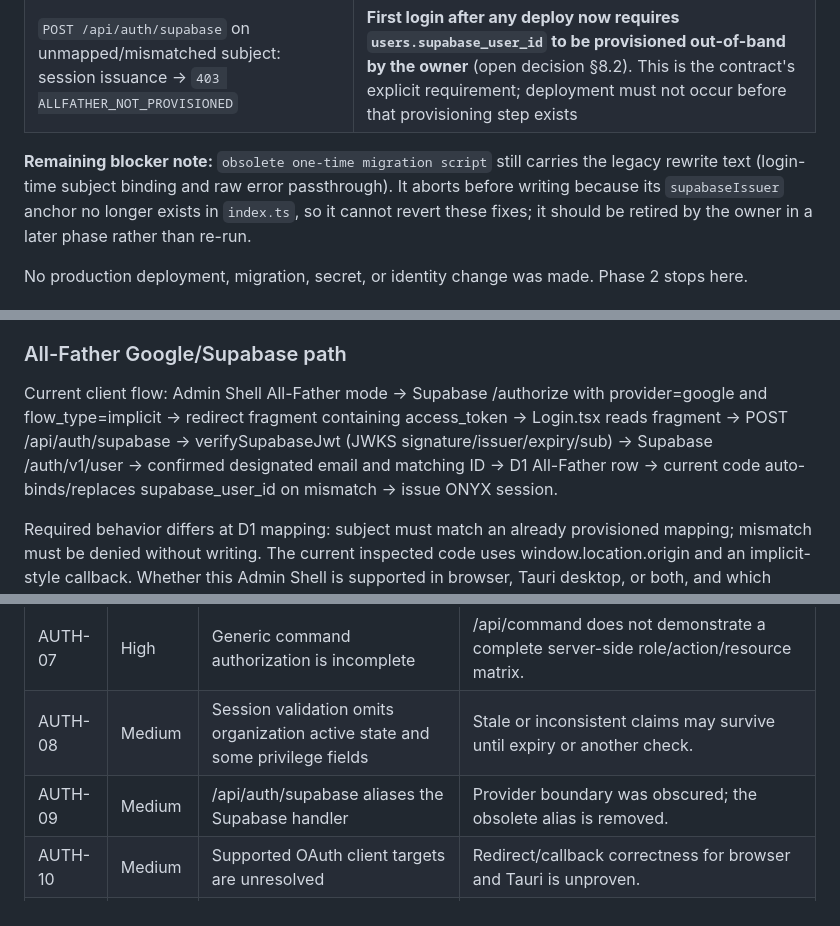
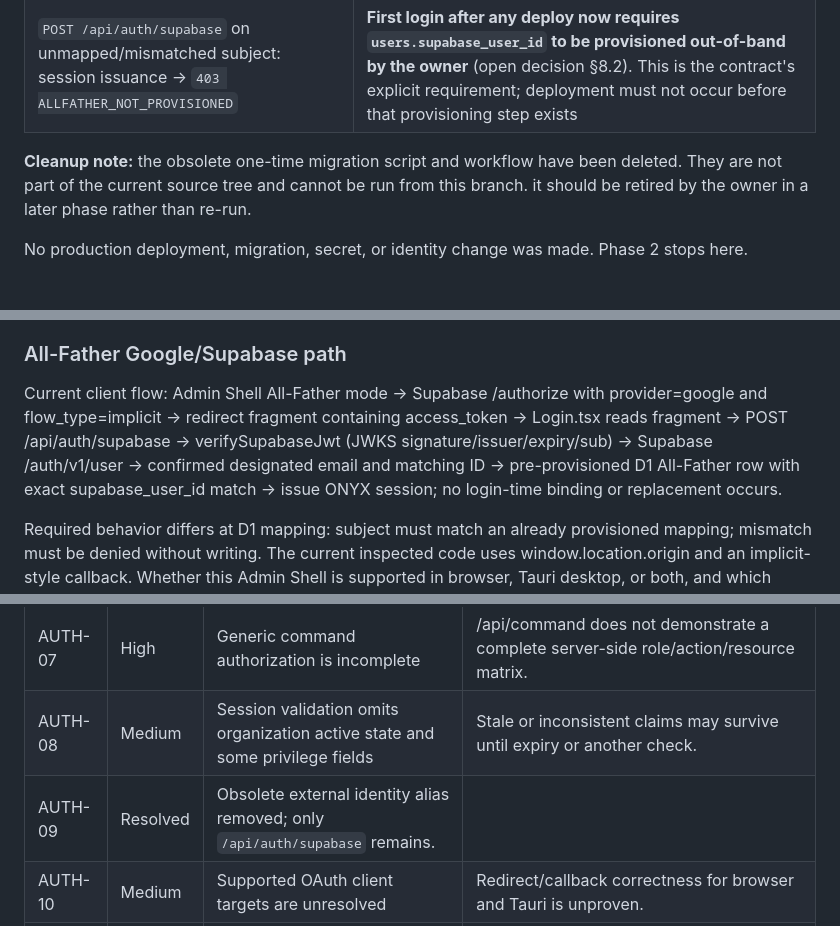
Before and after one commit to SMozaff/Onyx-Framework, a Markdown page: reports/auth-repair/02-auth-contract.md, 3 parts joined by grey strips. Drawn GitHub-style.

Commit message:
docs(auth): remove stale provider references and alias notes

```diff
--- a/reports/auth-repair/02-auth-contract.md
+++ b/reports/auth-repair/02-auth-contract.md
@@ -52,9 +52,7 @@ the subject mapping), plus the stable-public-error-code policy.
 | `POST /api/auth/supabase` failure body: raw verifier message → stable `INVALID_SUPABASE_TOKEN` | `Login.tsx` shows generic i18n text for HTTP failures; no client code depends on the old strings (grep verified: no test or client matches them) |
 | `POST /api/auth/supabase` on unmapped/mismatched subject: session issuance → `403 ALLFATHER_NOT_PROVISIONED` | **First login after any deploy now requires `users.supabase_user_id` to be provisioned out-of-band by the owner** (open decision §8.2). This is the contract's explicit requirement; deployment must not occur before that provisioning step exists |
 
-**Remaining blocker note:** `obsolete one-time migration script` still carries the legacy
-rewrite text (login-time subject binding and raw error passthrough). It aborts before writing
-because its `supabaseIssuer` anchor no longer exists in `index.ts`, so it cannot revert these fixes;
+**Cleanup note:** the obsolete one-time migration script and workflow have been deleted. They are not part of the current source tree and cannot be run from this branch.
 it should be retired by the owner in a later phase rather than re-run.
 
 No production deployment, migration, secret, or identity change was made. Phase 2 stops here.
@@ -157,7 +155,7 @@ Gaps: login UI exposes only username; no current-user endpoint; store logout is
 
 ### All-Father Google/Supabase path
 
-Current client flow: Admin Shell All-Father mode → Supabase /authorize with provider=google and flow_type=implicit → redirect fragment containing access_token → Login.tsx reads fragment → POST /api/auth/supabase → verifySupabaseJwt (JWKS signature/issuer/expiry/sub) → Supabase /auth/v1/user → confirmed designated email and matching ID → D1 All-Father row → current code auto-binds/replaces supabase_user_id on mismatch → issue ONYX session.
+Current client flow: Admin Shell All-Father mode → Supabase /authorize with provider=google and flow_type=implicit → redirect fragment containing access_token → Login.tsx reads fragment → POST /api/auth/supabase → verifySupabaseJwt (JWKS signature/issuer/expiry/sub) → Supabase /auth/v1/user → confirmed designated email and matching ID → pre-provisioned D1 All-Father row with exact supabase_user_id match → issue ONYX session; no login-time binding or replacement occurs.
 
 Required behavior differs at D1 mapping: subject must match an already provisioned mapping; mismatch must be denied without writing. The current inspected code uses window.location.origin and an implicit-style callback. Whether this Admin Shell is supported in browser, Tauri desktop, or both, and which callback scheme/allowlist applies, was not proven by repository API evidence.
 
@@ -173,7 +171,7 @@ Required behavior differs at D1 mapping: subject must match an already provision
 | AUTH-06 | High | Server logout is not wired in the inspected auth store | Local logout may not revoke server tokens. |
 | AUTH-07 | High | Generic command authorization is incomplete | /api/command does not demonstrate a complete server-side role/action/resource matrix. |
 | AUTH-08 | Medium | Session validation omits organization active state and some privilege fields | Stale or inconsistent claims may survive until expiry or another check. |
-| AUTH-09 | Medium | /api/auth/supabase aliases the Supabase handler | Provider boundary was obscured; the obsolete alias is removed. |
+| AUTH-09 | Resolved | Obsolete external identity alias removed; only `/api/auth/supabase` remains. |
 | AUTH-10 | Medium | Supported OAuth client targets are unresolved | Redirect/callback correctness for browser and Tauri is unproven. |
 | AUTH-11 | Medium | Authentication audit coverage is undefined/incomplete | Provisioning/deactivation are audited; auth lifecycle and privileged denial coverage need policy. |
 | AUTH-12 | Medium | Duplicate 0002 migration/schema conflicts remain | Phase 1 identified competing All-Father seeds and overlapping columns; deployed impact is unknown. |
```
Also changed, not shown: other parts of reports/auth-repair/02-auth-contract.md (+2 -2 lines).
